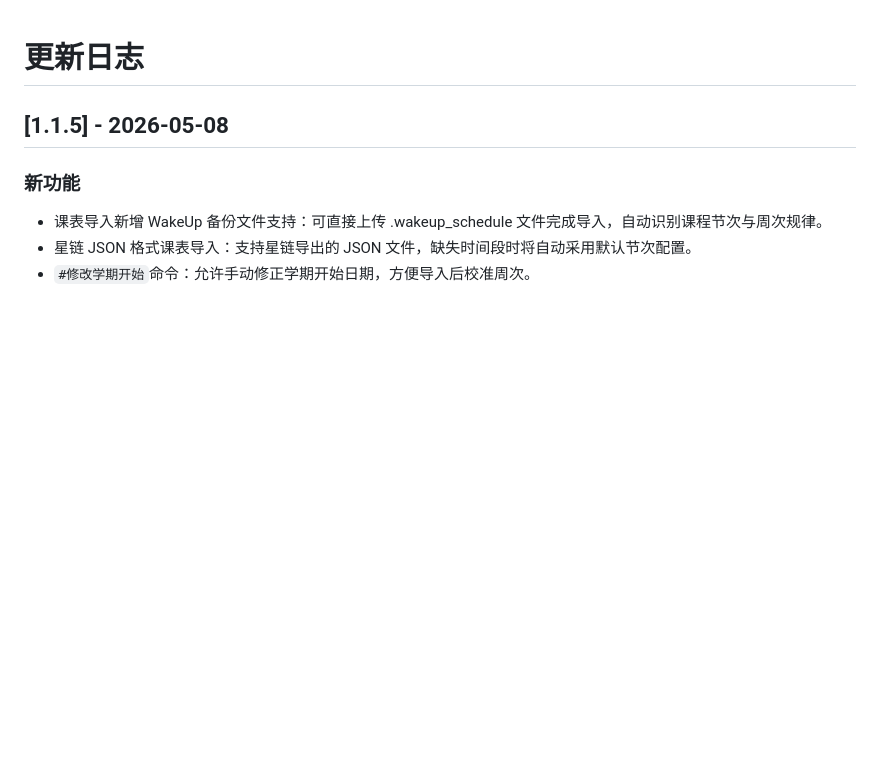
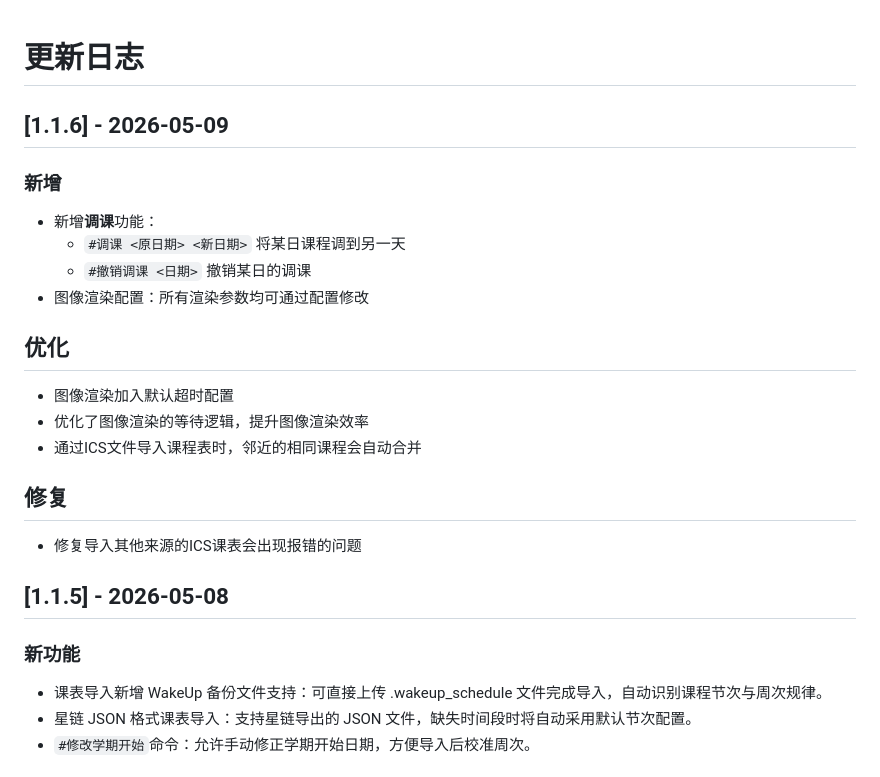
Before and after one commit to Temmie0125/Yunzai-Schedule-Plugin, a Markdown page: CHANGELOG.md, the part around the change. GitHub-like rendering; blank space fills up the shorter version.

Commit message:
chore: v1.1.6

```diff
--- a/CHANGELOG.md
+++ b/CHANGELOG.md
@@ -1,4 +1,23 @@
 # 更新日志
+
+## [1.1.6] - 2026-05-09
+
+### 新增
+
+- 新增**调课**功能：
+  - `#调课 <原日期> <新日期>` 将某日课程调到另一天
+  - `#撤销调课 <日期>` 撤销某日的调课
+- 图像渲染配置：所有渲染参数均可通过配置修改
+
+## 优化
+
+- 图像渲染加入默认超时配置
+- 优化了图像渲染的等待逻辑，提升图像渲染效率
+- 通过ICS文件导入课程表时，邻近的相同课程会自动合并
+
+## 修复
+
+- 修复导入其他来源的ICS课表会出现报错的问题
 
 ## [1.1.5] - 2026-05-08
 
```
